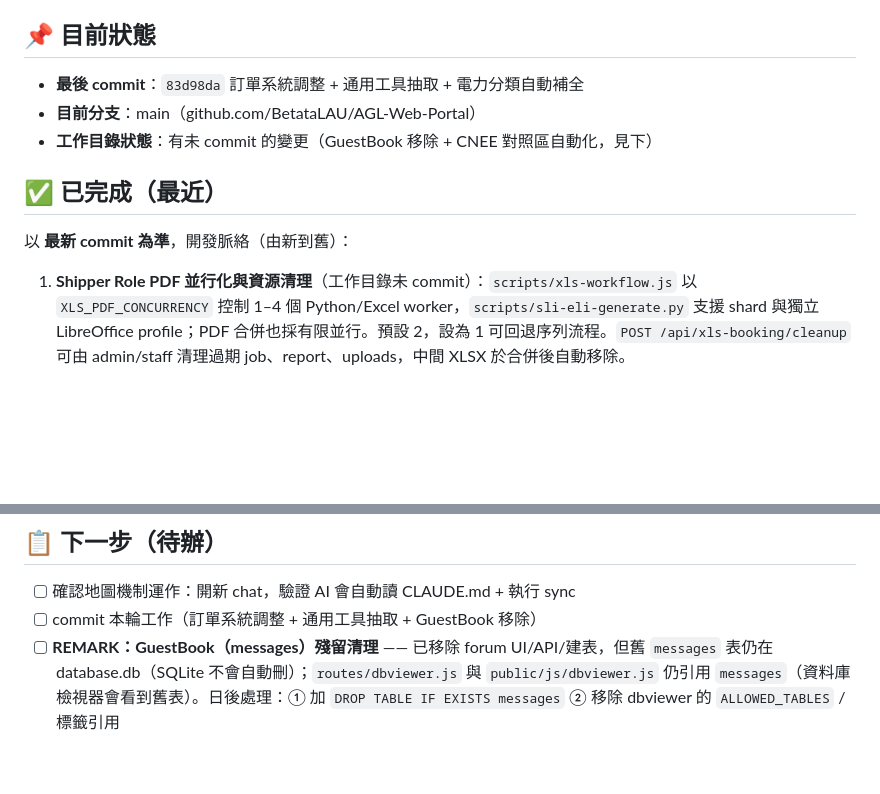
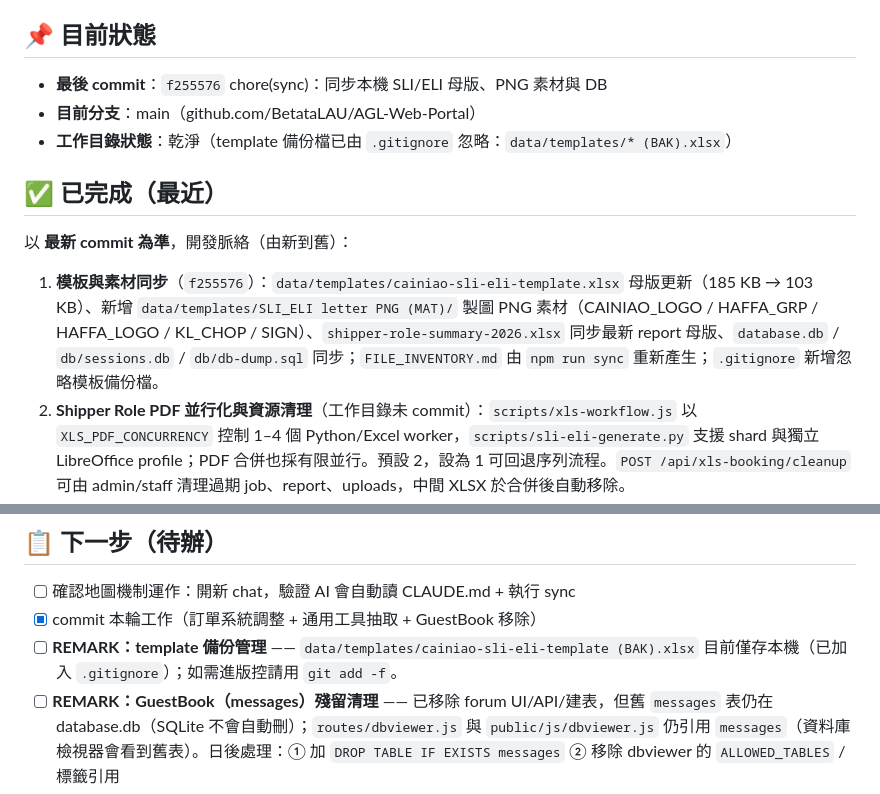
Before and after one commit to BetataLAU/AGL-Web-Portal, a Markdown page: WORKSPACE_STATE.md, 2 parts joined by grey strips. Rendered like a GitHub page; blank space fills up the shorter version.

Commit message:
docs(workspace): 更新 WORKSPACE_STATE（最後 commit f255576 / 模板素材同步紀錄）

```diff
--- a/WORKSPACE_STATE.md
+++ b/WORKSPACE_STATE.md
@@ -5,14 +5,15 @@
 
 ## 📌 目前狀態
 
-- **最後 commit**：`83d98da` 訂單系統調整 + 通用工具抽取 + 電力分類自動補全
+- **最後 commit**：`f255576` chore(sync)：同步本機 SLI/ELI 母版、PNG 素材與 DB
 - **目前分支**：main（github.com/BetataLAU/AGL-Web-Portal）
-- **工作目錄狀態**：有未 commit 的變更（GuestBook 移除 + CNEE 對照區自動化，見下）
+- **工作目錄狀態**：乾淨（template 備份檔已由 `.gitignore` 忽略：`data/templates/* (BAK).xlsx`）
 
 ## ✅ 已完成（最近）
 
 以 **最新 commit 為準**，開發脈絡（由新到舊）：
 
+1. **模板與素材同步**（`f255576`）：`data/templates/cainiao-sli-eli-template.xlsx` 母版更新（185 KB → 103 KB）、新增 `data/templates/SLI_ELI letter PNG (MAT)/` 製圖 PNG 素材（CAINIAO_LOGO / HAFFA_GRP / HAFFA_LOGO / KL_CHOP / SIGN）、`shipper-role-summary-2026.xlsx` 同步最新 report 母版、`database.db` / `db/sessions.db` / `db/db-dump.sql` 同步；`FILE_INVENTORY.md` 由 `npm run sync` 重新產生；`.gitignore` 新增忽略模板備份檔。
 1. **Shipper Role PDF 並行化與資源清理**（工作目錄未 commit）：`scripts/xls-workflow.js` 以 `XLS_PDF_CONCURRENCY` 控制 1–4 個 Python/Excel worker，`scripts/sli-eli-generate.py` 支援 shard 與獨立 LibreOffice profile；PDF 合併也採有限並行。預設 2，設為 1 可回退序列流程。`POST /api/xls-booking/cleanup` 可由 admin/staff 清理過期 job、report、uploads，中間 XLSX 於合併後自動移除。
 1. **Shipper Role Project 程式碼拆分重構**（對照 Global Rule `.clinerule.md` 檔案大小限制）：
    - `routes/xls-booking.js`（321→281 行）：路徑/Multer/session 儲存/讀檔工具拆至 `routes/xls-booking-helpers.js`；新增 multer 錯誤轉 JSON；`/download/report` 改為從 job 結果解析路徑（擋掉路徑穿越）
@@ -54,7 +55,8 @@
 ## 📋 下一步（待辦）
 
 - [ ] 確認地圖機制運作：開新 chat，驗證 AI 會自動讀 CLAUDE.md + 執行 sync
-- [ ] commit 本輪工作（訂單系統調整 + 通用工具抽取 + GuestBook 移除）
+- [x] commit 本輪工作（訂單系統調整 + 通用工具抽取 + GuestBook 移除）
+- [ ] **REMARK：template 備份管理** —— `data/templates/cainiao-sli-eli-template (BAK).xlsx` 目前僅存本機（已加入 `.gitignore`）；如需進版控請用 `git add -f`。
 - [ ] **REMARK：GuestBook（messages）殘留清理** —— 已移除 forum UI/API/建表，但舊 `messages` 表仍在 database.db（SQLite 不會自動刪）；`routes/dbviewer.js` 與 `public/js/dbviewer.js` 仍引用 `messages`（資料庫檢視器會看到舊表）。日後處理：① 加 `DROP TABLE IF EXISTS messages` ② 移除 dbviewer 的 `ALLOWED_TABLES` / 標籤引用
 - [ ] 日後每次結構性變更後執行 `npm run sync`，並同步更新本檔
 
```
